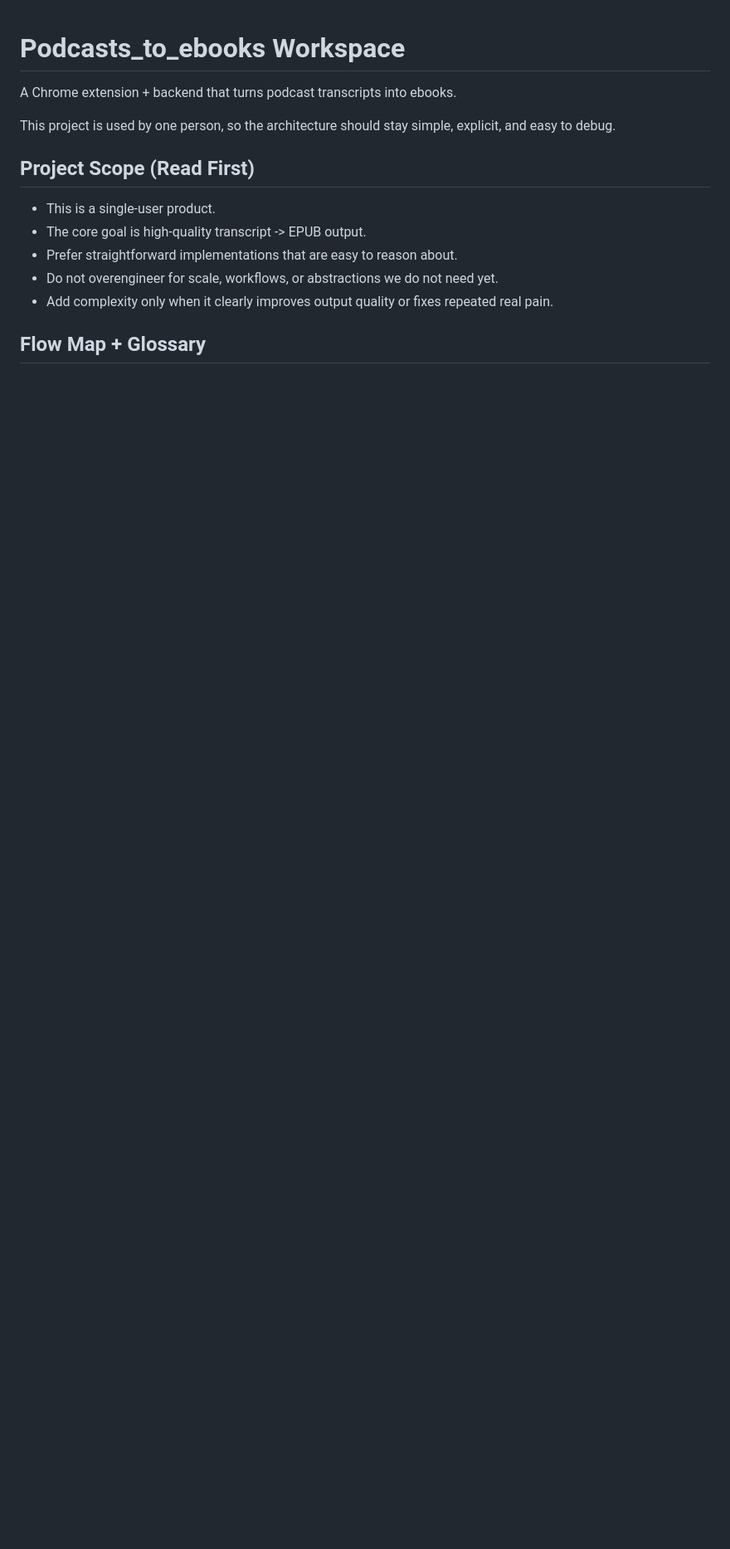
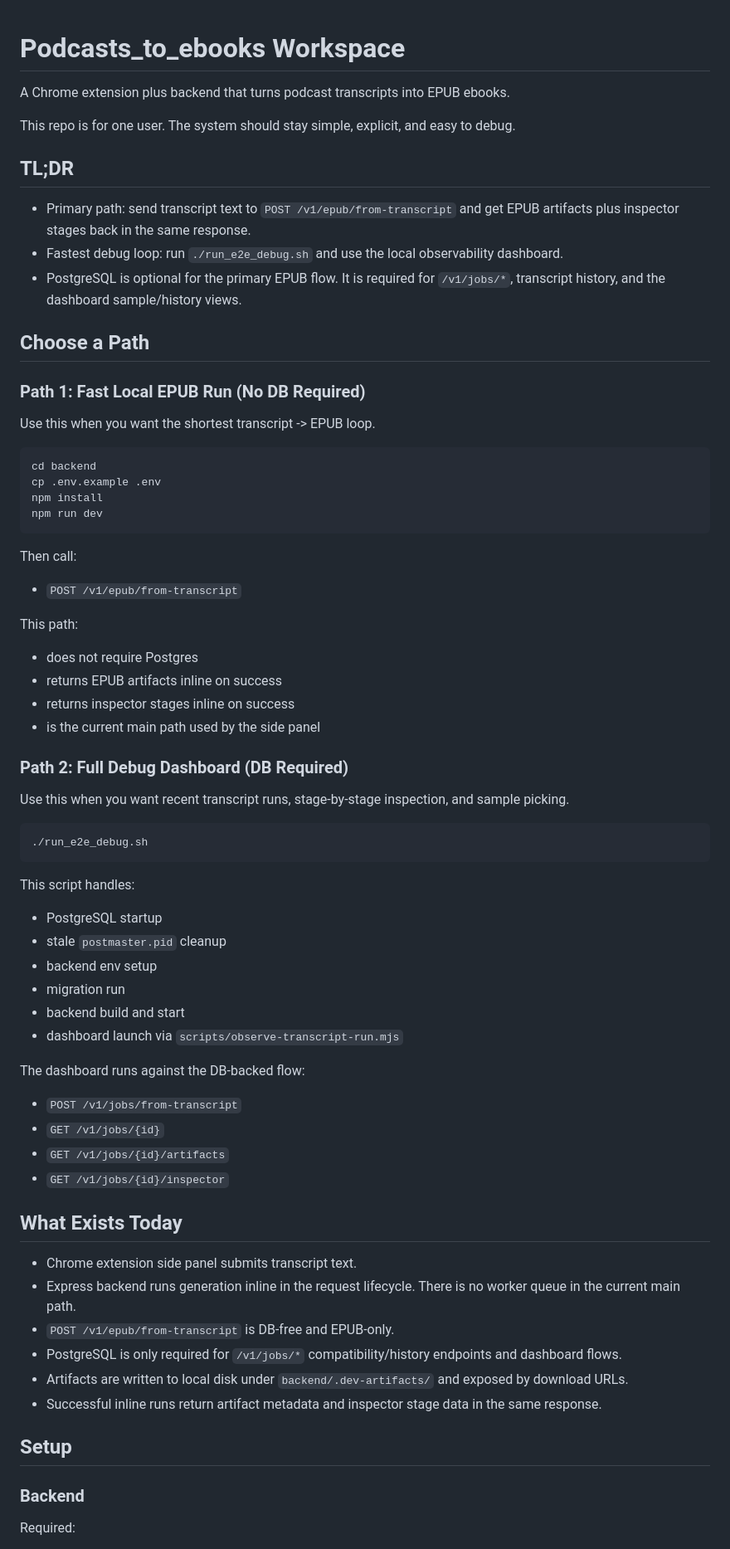
Before and after one commit to CeciliaHahan/podcast_to_ebook, a Markdown page: README.md, the part around one of its changes. Shown at 83% size. GitHub-like rendering; blank space fills up the shorter version.

Commit message:
docs: restructure README for first-run flow

````diff
--- a/README.md
+++ b/README.md
@@ -1,15 +1,75 @@
 # Podcasts_to_ebooks Workspace
 
-A Chrome extension + backend that turns podcast transcripts into ebooks.
+A Chrome extension plus backend that turns podcast transcripts into EPUB ebooks.
 
-This project is used by one person, so the architecture should stay simple, explicit, and easy to debug.
+This repo is for one user. The system should stay simple, explicit, and easy to debug.
 
-## Project Scope (Read First)
+## TL;DR
 
-- This is a single-user product.
-- The core goal is high-quality transcript -> EPUB output.
-- Prefer straightforward implementations that are easy to reason about.
-- Do not overengineer for scale, workflows, or abstractions we do not need yet.
-- Add complexity only when it clearly improves output quality or fixes repeated real pain.
+- Primary path: send transcript text to `POST /v1/epub/from-transcript` and get EPUB artifacts plus inspector stages back in the same response.
+- Fastest debug loop: run `./run_e2e_debug.sh` and use the local observability dashboard.
+- PostgreSQL is optional for the primary EPUB flow. It is required for `/v1/jobs/*`, transcript history, and the dashboard sample/history views.
 
-## Flow Map + Glossary
+## Choose a Path
+
+### Path 1: Fast Local EPUB Run (No DB Required)
+
+Use this when you want the shortest transcript -> EPUB loop.
+
+```bash
+cd backend
+cp .env.example .env
+npm install
+npm run dev
+```
+
+Then call:
+
+- `POST /v1/epub/from-transcript`
+
+This path:
+
+- does not require Postgres
+- returns EPUB artifacts inline on success
+- returns inspector stages inline on success
+- is the current main path used by the side panel
+
+### Path 2: Full Debug Dashboard (DB Required)
+
+Use this when you want recent transcript runs, stage-by-stage inspection, and sample picking.
+
+```bash
+./run_e2e_debug.sh
+```
+
+This script handles:
+
+- PostgreSQL startup
+- stale `postmaster.pid` cleanup
+- backend env setup
+- migration run
+- backend build and start
+- dashboard launch via `scripts/observe-transcript-run.mjs`
+
+The dashboard runs against the DB-backed flow:
+
+- `POST /v1/jobs/from-transcript`
+- `GET /v1/jobs/{id}`
+- `GET /v1/jobs/{id}/artifacts`
+- `GET /v1/jobs/{id}/inspector`
+
+## What Exists Today
+
+- Chrome extension side panel submits transcript text.
+- Express backend runs generation inline in the request lifecycle. There is no worker queue in the current main path.
+- `POST /v1/epub/from-transcript` is DB-free and EPUB-only.
+- PostgreSQL is only required for `/v1/jobs/*` compatibility/history endpoints and dashboard flows.
+- Artifacts are written to local disk under `backend/.dev-artifacts/` and exposed by download URLs.
+- Successful inline runs return artifact metadata and inspector stage data in the same response.
+
+## Setup
+
+### Backend
+
+Required:
+
````
Also changed, not shown: other parts of README.md (+199 -99 lines).
